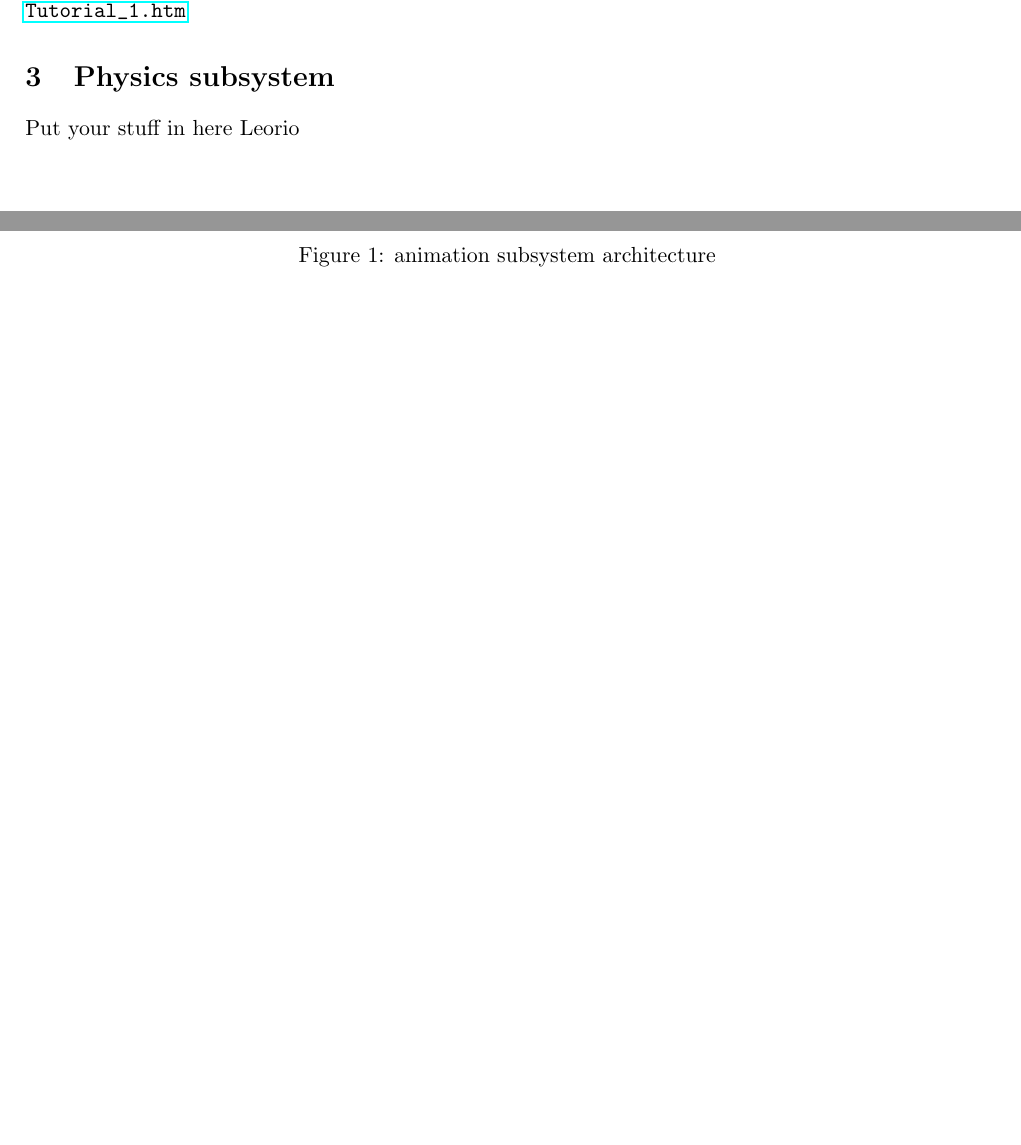
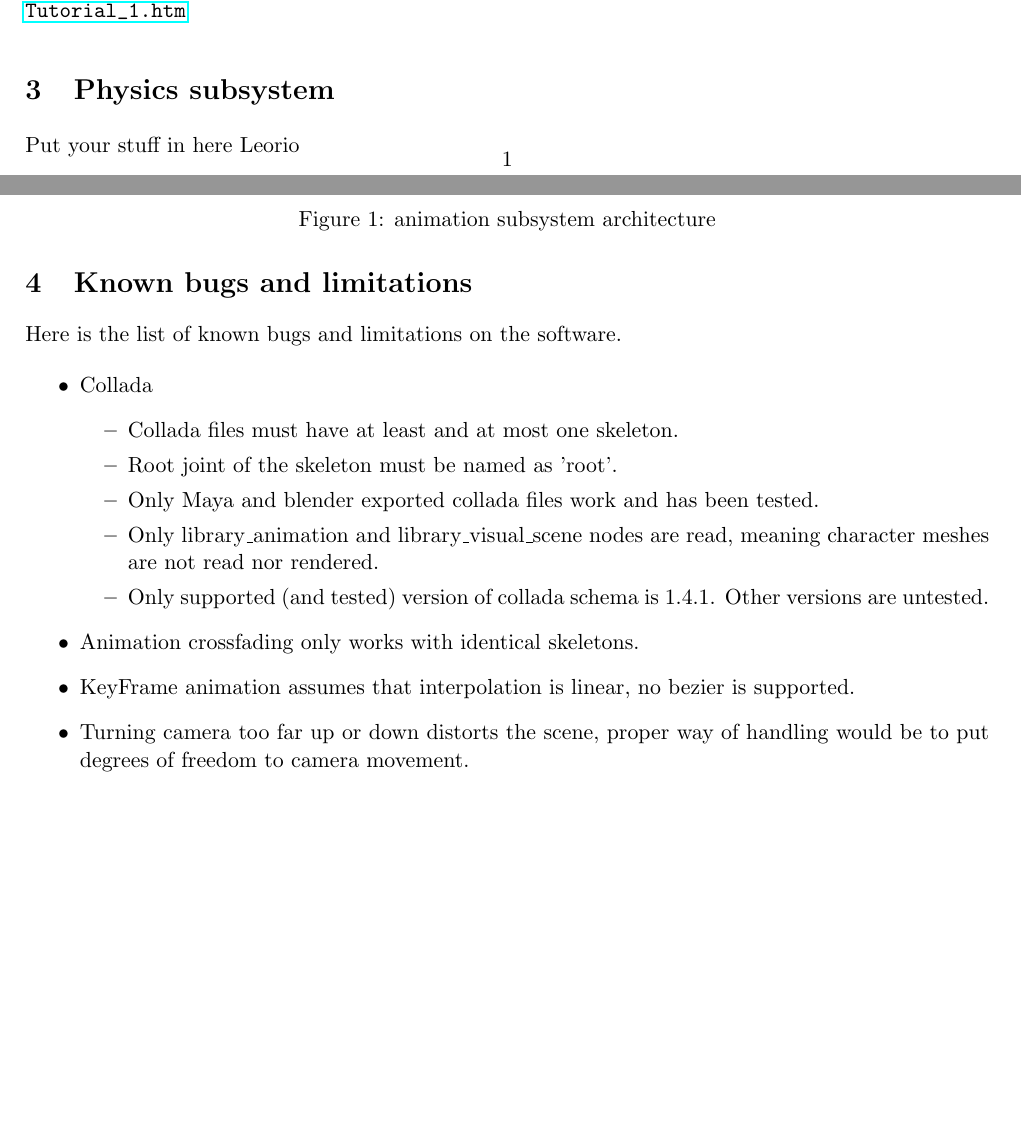
Before and after one commit to leomuona/skeletor, a LaTeX document (doc/technical_doc.tex): two parts of pages 1 and 2 of 2, joined at a grey line, cut so that both start at the same text, the shorter picture padded with empty space. Compiled offline with pdfLaTeX.

Commit message:
Added known limitations and bugs to technical doc.

```diff
--- a/doc/technical_doc.tex
+++ b/doc/technical_doc.tex
@@ -40,4 +40,23 @@ The figure in ~\ref{animsubsys} shows the basic architecture of the animation su
 
 Put your stuff in here Leorio~
 
+
+\section{Known bugs and limitations}
+
+Here is the list of known bugs and limitations on the software.
+
+\begin{itemize}
+  \item Collada
+  \begin{itemize}
+    \item Collada files must have at least and at most one skeleton.
+    \item Root joint of the skeleton must be named as 'root'.
+    \item Only Maya and blender exported collada files work and has been tested.
+    \item Only library\_animation and library\_visual\_scene nodes are read, meaning character meshes are not read nor rendered.
+    \item Only supported (and tested) version of collada schema is 1.4.1. Other versions are untested.
+  \end{itemize}
+  \item Animation crossfading only works with identical skeletons.
+  \item KeyFrame animation assumes that interpolation is linear, no bezier is supported.
+  \item Turning camera too far up or down distorts the scene, proper way of handling would be to put degrees of freedom to camera movement.
+\end{itemize}
+
 \end{document}
```
